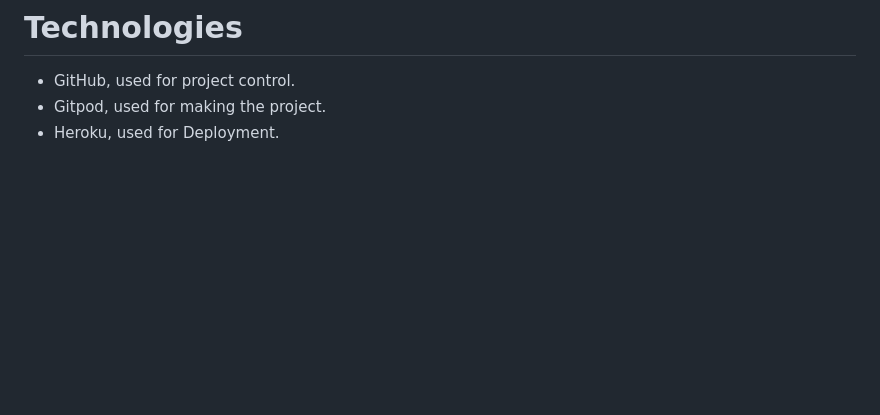
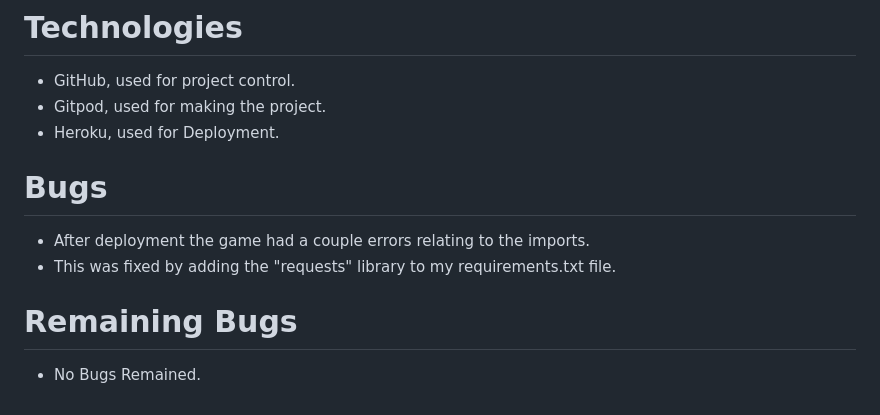
Before and after one commit to jjconway23/Hangman, a Markdown page: README.md, the part around the change. Drawn GitHub-style; blank space fills up the shorter version.

Commit message:
Add Bugs section to readme

```diff
--- a/README.md
+++ b/README.md
@@ -35,3 +35,9 @@ The game been tested manually on PEP8 and no major problems found. Only whitespa
 * GitHub, used for project control.
 * Gitpod, used for making the project.
 * Heroku, used for Deployment.
+
+# Bugs
+* After deployment the game had a couple errors relating to the imports.
+* This was fixed by adding the "requests" library to my requirements.txt file.
+# Remaining Bugs
+* No Bugs Remained.
```
Also changed, not shown: assets/readme_pictures/pep_8_validator.PNG (added), 1 other file.
